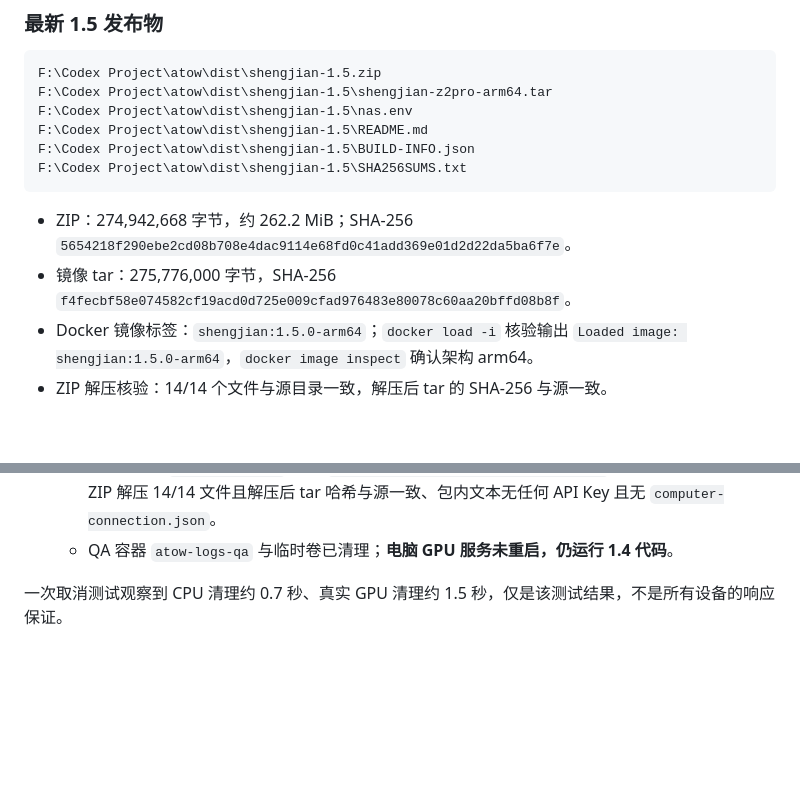
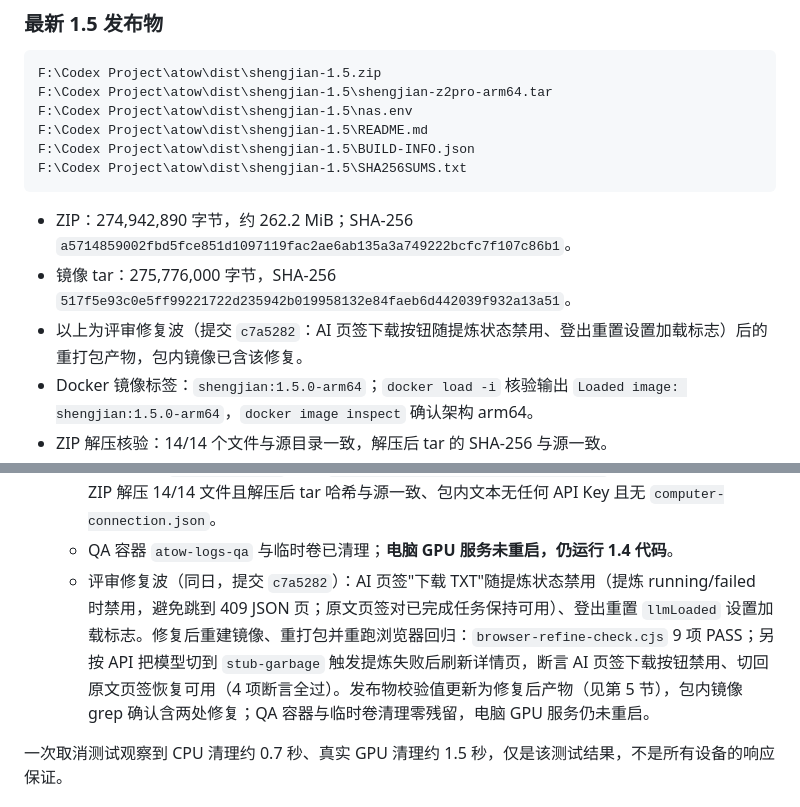
Before and after one commit to Nzy189/Audio-to-Word-in-local-computing, a Markdown page: PROJECT_STATUS.md, 2 parts joined by grey strips. GitHub-like rendering; blank space fills up the shorter version.

Commit message:
docs: PROJECT_STATUS 更新 1.5 修复波发布物校验值
Co-Authored-By: Claude Sonnet 5 <noreply@anthropic.com>

````diff
--- a/PROJECT_STATUS.md
+++ b/PROJECT_STATUS.md
@@ -129,8 +129,9 @@ F:\Codex Project\atow\dist\shengjian-1.5\BUILD-INFO.json
 F:\Codex Project\atow\dist\shengjian-1.5\SHA256SUMS.txt
 ```
 
-- ZIP：274,942,668 字节，约 262.2 MiB；SHA-256 `5654218f290ebe2cd08b708e4dac9114e68fd0c41add369e01d2d22da5ba6f7e`。
-- 镜像 tar：275,776,000 字节，SHA-256 `f4fecbf58e074582cf19acd0d725e009cfad976483e80078c60aa20bffd08b8f`。
+- ZIP：274,942,890 字节，约 262.2 MiB；SHA-256 `a5714859002fbd5fce851d1097119fac2ae6ab135a3a749222bcfc7f107c86b1`。
+- 镜像 tar：275,776,000 字节，SHA-256 `517f5e93c0e5ff99221722d235942b019958132e84faeb6d442039f932a13a51`。
+- 以上为评审修复波（提交 `c7a5282`：AI 页签下载按钮随提炼状态禁用、登出重置设置加载标志）后的重打包产物，包内镜像已含该修复。
 - Docker 镜像标签：`shengjian:1.5.0-arm64`；`docker load -i` 核验输出 `Loaded image: shengjian:1.5.0-arm64`，`docker image inspect` 确认架构 arm64。
 - ZIP 解压核验：14/14 个文件与源目录一致，解压后 tar 的 SHA-256 与源一致。
 - 镜像内包含模型、VAD、FFmpeg；不内置用户网页口令，也**不含任何 API Key**；包内无 `computer-connection.json`（免密钥后无需导入任何配置）。`nas.env` 含网页口令并附注释掉的 `LLM_*` 模板行（默认端点与 kimi-k3，Key 留空），不要公开分享整个个人安装包。
@@ -272,6 +273,7 @@ queued → remote_upload → remote_processing → done
   - 期间发现并修复网页首屏未登录 401 探测与 favicon 404 控制台报错（提交 `d67ff66`），修复后重建镜像并从 Phase A 起全量重跑，以上证据均出自修复后镜像。
   - 打包核验：`docker load -i` 输出 `Loaded image: shengjian:1.5.0-arm64`、镜像架构 arm64、ZIP 解压 14/14 文件且解压后 tar 哈希与源一致、包内文本无任何 API Key 且无 `computer-connection.json`。
   - QA 容器 `atow-logs-qa` 与临时卷已清理；**电脑 GPU 服务未重启，仍运行 1.4 代码**。
+  - 评审修复波（同日，提交 `c7a5282`）：AI 页签"下载 TXT"随提炼状态禁用（提炼 running/failed 时禁用，避免跳到 409 JSON 页；原文页签对已完成任务保持可用）、登出重置 `llmLoaded` 设置加载标志。修复后重建镜像、重打包并重跑浏览器回归：`browser-refine-check.cjs` 9 项 PASS；另按 API 把模型切到 `stub-garbage` 触发提炼失败后刷新详情页，断言 AI 页签下载按钮禁用、切回原文页签恢复可用（4 项断言全过）。发布物校验值更新为修复后产物（见第 5 节），包内镜像 grep 确认含两处修复；QA 容器与临时卷清理零残留，电脑 GPU 服务仍未重启。
 
 一次取消测试观察到 CPU 清理约 0.7 秒、真实 GPU 清理约 1.5 秒，仅是该测试结果，不是所有设备的响应保证。
 
````
